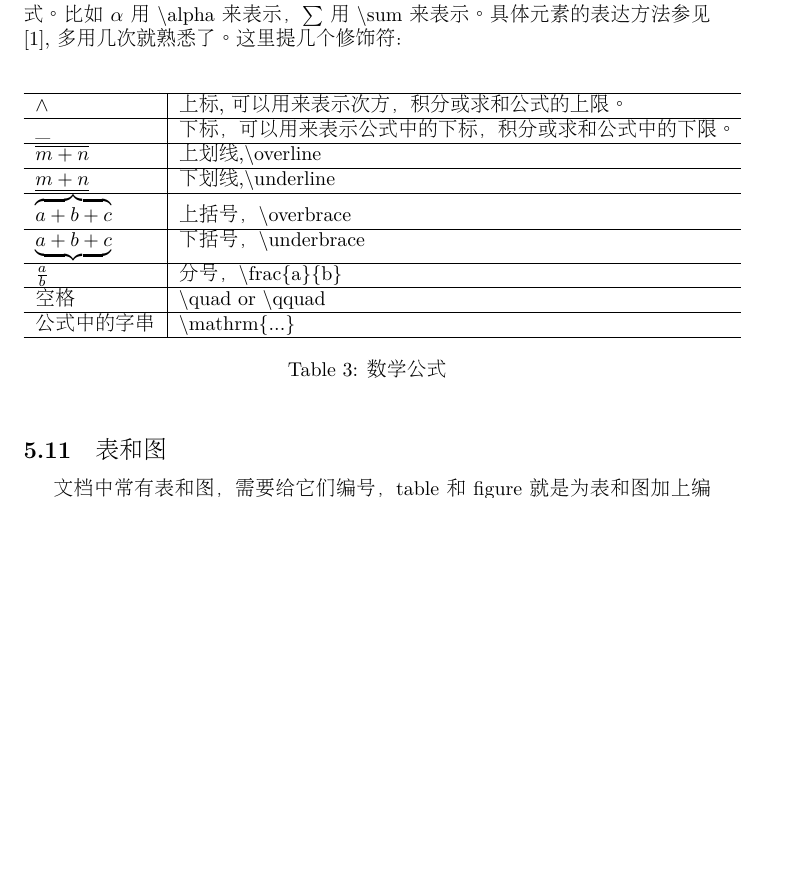
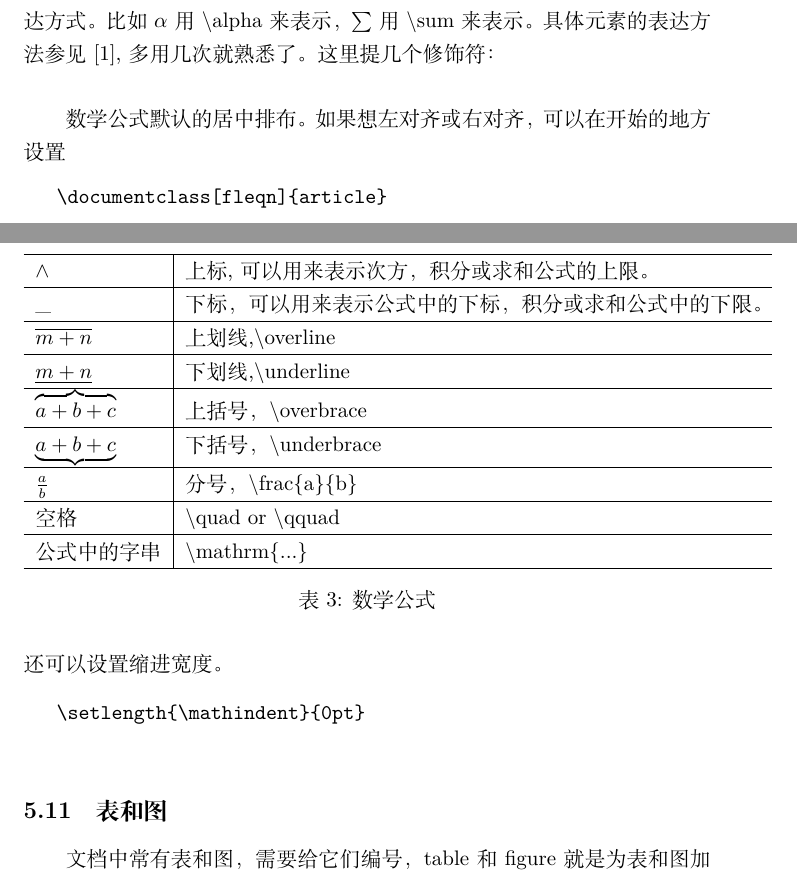
Before and after one commit to hanhj2020/env, a LaTeX document (latex_study.tex): part of page 11 of 18 before the commit and two parts of pages 13 and 14 of 22 after it, the two joined at a grey line, cut so that both start at the same text, the shorter picture padded with empty space. Compiled offline with XeLaTeX; a LaTeX package or settings file that is missing is left out.

Commit message:
latex math align

```diff
--- a/latex_study.tex
+++ b/latex_study.tex
@@ -1,14 +1,15 @@
 \documentclass[fleqn]{article}
-\usepackage{xeCJK}
+%\usepackage{xeCJK}
+\usepackage{ctex}
 \usepackage{graphicx}
 \usepackage{indentfirst}%产生首行缩进
-\usepackage{listings}
+%\usepackage{listings}
 \usepackage{makeidx}
 \usepackage{mylatex}
 \usepackage[breaklinks,colorlinks,linkcolor=black,citecolor=black,urlcolor=black]{hyperref}
-\setCJKmainfont{AR PL UMing TW MBE}
+%\setCJKmainfont{AR PL UMing TW MBE}
 \thispagestyle{headings}
-\lstset{language=C}
+%\lstset{language=C}
 \makeindex
 \begin{document}
 %\begin{CJK}{UTF8}{gbsn}
@@ -414,6 +415,15 @@
 		\end{tabular}
 			\caption{数学公式}
 		\end{table}
+
+		数学公式默认的居中排布。如果想左对齐或右对齐，可以在开始的地方设置\begin{verbatim}
+			\documentclass[fleqn]{article}
+		\end{verbatim}
+		还可以设置缩进宽度。\begin{verbatim}
+			\setlength{\mathindent}{0pt}
+			\end{verbatim}
+
+
 	\subsection{表和图}\index{table}\index{figure}
 		文档中常有表和图，需要给它们编号，table和figure就是为表和图加上编号的命令。table,figure在latex中称为浮动体。
 		\begin{verbatim}
```
Also changed, not shown: latex_study.pdf, latex_study.tex (2 more changed lines).
